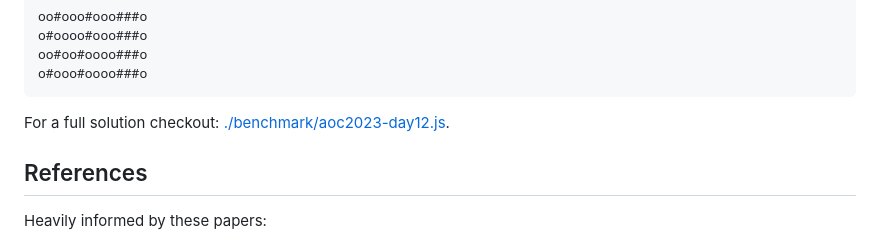
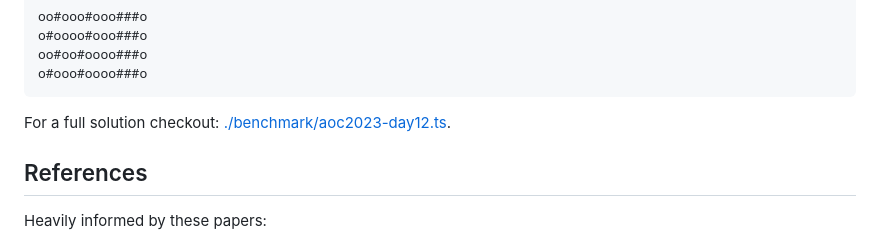
Before and after one commit to gruhn/regex-utils, a Markdown page: README.md, the part around the change. GitHub-like rendering.

Commit message:
docs(README): fix link

````diff
--- a/README.md
+++ b/README.md
@@ -182,7 +182,7 @@ oo#oo#oooo###o
 o#ooo#oooo###o
 ```
 
-For a full solution checkout: [./benchmark/aoc2023-day12.js](./benchmark/aoc2023-day12.js).
+For a full solution checkout: [./benchmark/aoc2023-day12.ts](./benchmark/aoc2023-day12.ts).
 
 ## References
 
````
